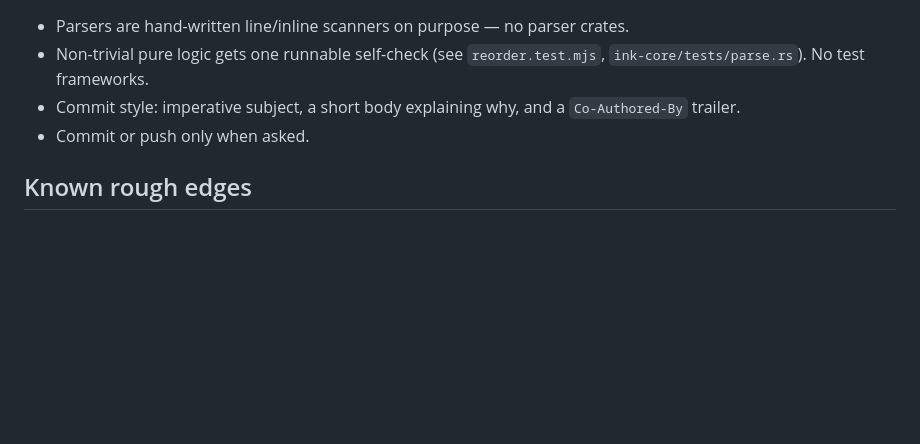
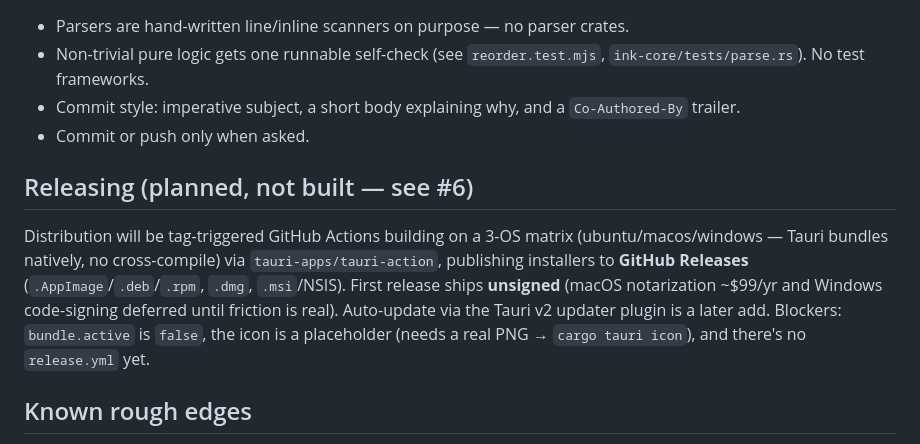
Before and after one commit to thombruce/inkpot, a Markdown page: CLAUDE.md, the part around the change. GitHub-like rendering; blank space fills up the shorter version.

Commit message:
Document release plans in CLAUDE.md
Summarize the planned Tauri release path (tag-triggered 3-OS matrix via
tauri-action to GitHub Releases, unsigned first, updater later) and the
repo blockers. Tracked in #6.

Co-Authored-By: Claude Opus 4.8 <noreply@anthropic.com>

```diff
--- a/CLAUDE.md
+++ b/CLAUDE.md
@@ -59,6 +59,17 @@ There is **no `cargo-tauri`-free way to `cargo run` the app in debug**:
   `Co-Authored-By` trailer.
 - Commit or push only when asked.
 
+## Releasing (planned, not built — see #6)
+
+Distribution will be tag-triggered GitHub Actions building on a 3-OS matrix
+(ubuntu/macos/windows — Tauri bundles natively, no cross-compile) via
+`tauri-apps/tauri-action`, publishing installers to **GitHub Releases**
+(`.AppImage`/`.deb`/`.rpm`, `.dmg`, `.msi`/NSIS). First release ships
+**unsigned** (macOS notarization ~$99/yr and Windows code-signing deferred
+until friction is real). Auto-update via the Tauri v2 updater plugin is a
+later add. Blockers: `bundle.active` is `false`, the icon is a placeholder
+(needs a real PNG → `cargo tauri icon`), and there's no `release.yml` yet.
+
 ## Known rough edges
 
 Tracked as GitHub issues #1–#4: metadata blank-line rule (docs, #1), no escape
```
